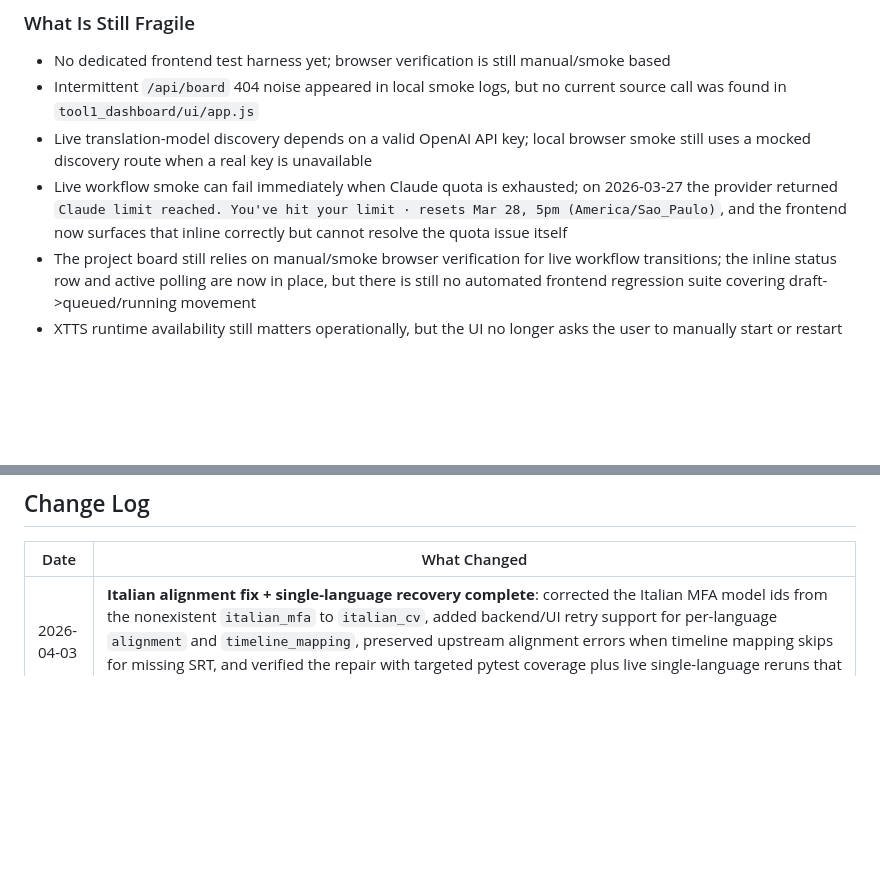
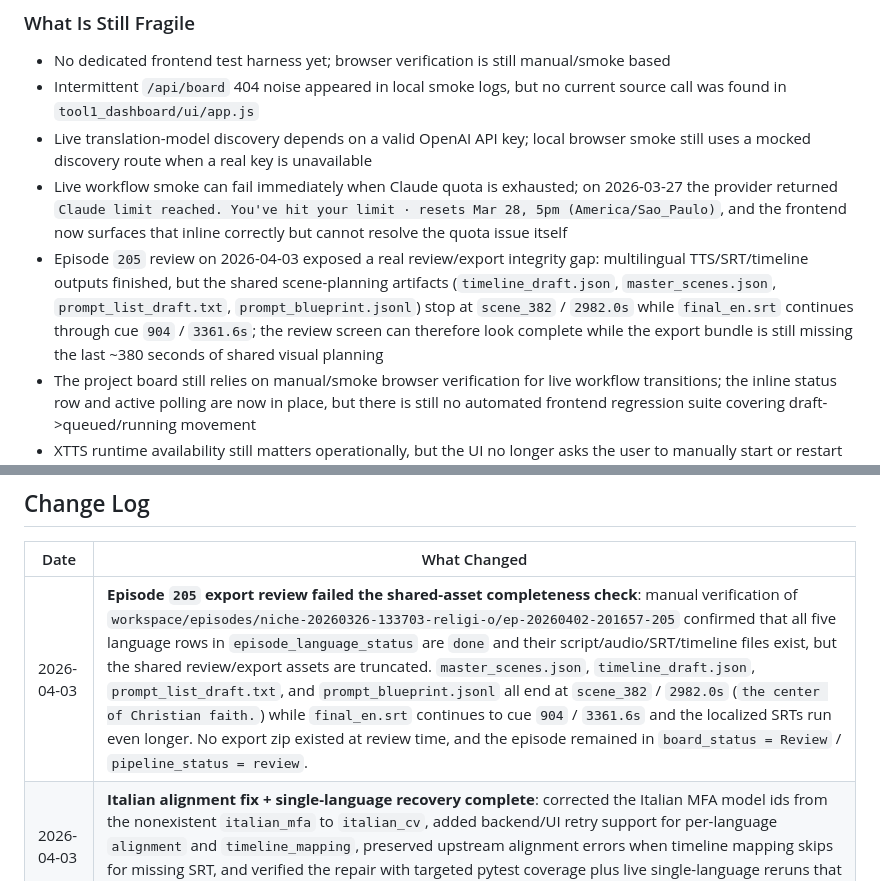
Before and after one commit to alesalesmota/tool-1-srt-timeline-json-prompt-list, a Markdown page: PROJECT_REGISTRY.md, 2 parts joined by grey strips. Drawn GitHub-style; blank space fills up the shorter version.

Commit message:
docs: record episode 205 export review gap

```diff
--- a/PROJECT_REGISTRY.md
+++ b/PROJECT_REGISTRY.md
@@ -100,6 +100,7 @@ See `IMPLEMENTATION_PLAN.md` and `IMPLEMENTATION_CHECKLIST.md` for the 10-phase
 - Intermittent `/api/board` 404 noise appeared in local smoke logs, but no current source call was found in `tool1_dashboard/ui/app.js`
 - Live translation-model discovery depends on a valid OpenAI API key; local browser smoke still uses a mocked discovery route when a real key is unavailable
 - Live workflow smoke can fail immediately when Claude quota is exhausted; on 2026-03-27 the provider returned `Claude limit reached. You've hit your limit · resets Mar 28, 5pm (America/Sao_Paulo)`, and the frontend now surfaces that inline correctly but cannot resolve the quota issue itself
+- Episode `205` review on 2026-04-03 exposed a real review/export integrity gap: multilingual TTS/SRT/timeline outputs finished, but the shared scene-planning artifacts (`timeline_draft.json`, `master_scenes.json`, `prompt_list_draft.txt`, `prompt_blueprint.jsonl`) stop at `scene_382` / `2982.0s` while `final_en.srt` continues through cue `904` / `3361.6s`; the review screen can therefore look complete while the export bundle is still missing the last ~380 seconds of shared visual planning
 - The project board still relies on manual/smoke browser verification for live workflow transitions; the inline status row and active polling are now in place, but there is still no automated frontend regression suite covering draft->queued/running movement
 - XTTS runtime availability still matters operationally, but the UI no longer asks the user to manually start or restart the worker
 - Legacy paused-TTS rows created before the 2026-03-28 recovery pass should self-heal on the next reconciliation tick, but there is still no one-off migration/reporting command for auditing older stuck records in bulk
@@ -233,6 +234,7 @@ See `IMPLEMENTATION_PLAN.md` and `IMPLEMENTATION_CHECKLIST.md` for the 10-phase
 
 | Date | What Changed |
 |------|-------------|
+| 2026-04-03 | **Episode `205` export review failed the shared-asset completeness check**: manual verification of `workspace/episodes/niche-20260326-133703-religi-o/ep-20260402-201657-205` confirmed that all five language rows in `episode_language_status` are `done` and their script/audio/SRT/timeline files exist, but the shared review/export assets are truncated. `master_scenes.json`, `timeline_draft.json`, `prompt_list_draft.txt`, and `prompt_blueprint.jsonl` all end at `scene_382` / `2982.0s` (`the center of Christian faith.`) while `final_en.srt` continues to cue `904` / `3361.6s` and the localized SRTs run even longer. No export zip existed at review time, and the episode remained in `board_status = Review` / `pipeline_status = review`. |
 | 2026-04-03 | **Italian alignment fix + single-language recovery complete**: corrected the Italian MFA model ids from the nonexistent `italian_mfa` to `italian_cv`, added backend/UI retry support for per-language `alignment` and `timeline_mapping`, preserved upstream alignment errors when timeline mapping skips for missing SRT, and verified the repair with targeted pytest coverage plus live single-language reruns that regenerated `final_it.srt` and `timeline_it.json` for episodes `204` and `205`. |
 | 2026-04-03 | **Scene-planning malformed-tail recovery complete**: taught `tool1_dashboard/validators.py` to trim a fully malformed trailing suffix when the remaining LLM scene entries are only zero/negative-duration spillover or gap markers, added regression coverage in `tests/test_chunking_and_validation.py`, and replayed episode `205` through `scene_planning` on the patched code. The episode now has a regenerated `timeline_draft.json` and sits paused at `video_prompt_generation` instead of failing on `Scene 70 ends before it starts.` |
 | 2026-04-03 | **Desktop launcher + runtime visibility pass complete**: replaced the old `webbrowser.open(...)` launcher path with a single-instance desktop shell based on `pywebview`, added `tool1_dashboard/launch_runtime.py` to own lock/runtime metadata/shutdown callbacks, updated the Settings page to show `App shell`, `App process`, and `Voice engine` runtime cards from the new `/api/app-runtime` endpoint, and switched the Windows batch launcher to `pythonw` so the normal user path is a visible app window instead of a console-backed browser tab. Live cleanup also stopped the previously hidden dashboard/XTTS processes, requeued the orphaned paused French TTS job for episode `205`, and relaunched the dashboard in `desktop` mode on `http://127.0.0.1:8020`. |
```
